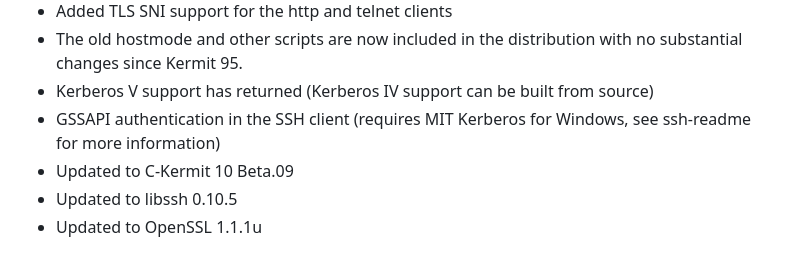
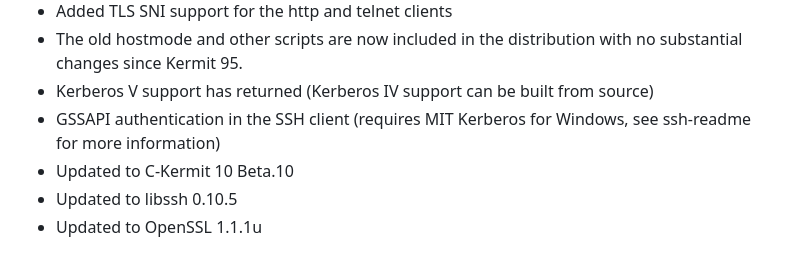
Before and after one commit to davidrg/ckwin, a Markdown page: doc/changes.md, the part around the change. Drawn GitHub-style.

```diff
--- a/doc/changes.md
+++ b/doc/changes.md
@@ -54,7 +54,7 @@ containing the correct values.
 * Kerberos V support has returned (Kerberos IV support can be built from source)
 * GSSAPI authentication in the SSH client (requires MIT Kerberos for Windows,
   see ssh-readme for more information)
-* Updated to C-Kermit 10 Beta.09
+* Updated to C-Kermit 10 Beta.10
 * Updated to libssh 0.10.5
 * Updated to OpenSSL 1.1.1u
 
```
Also changed, not shown: README.md (+2 -2 lines).
